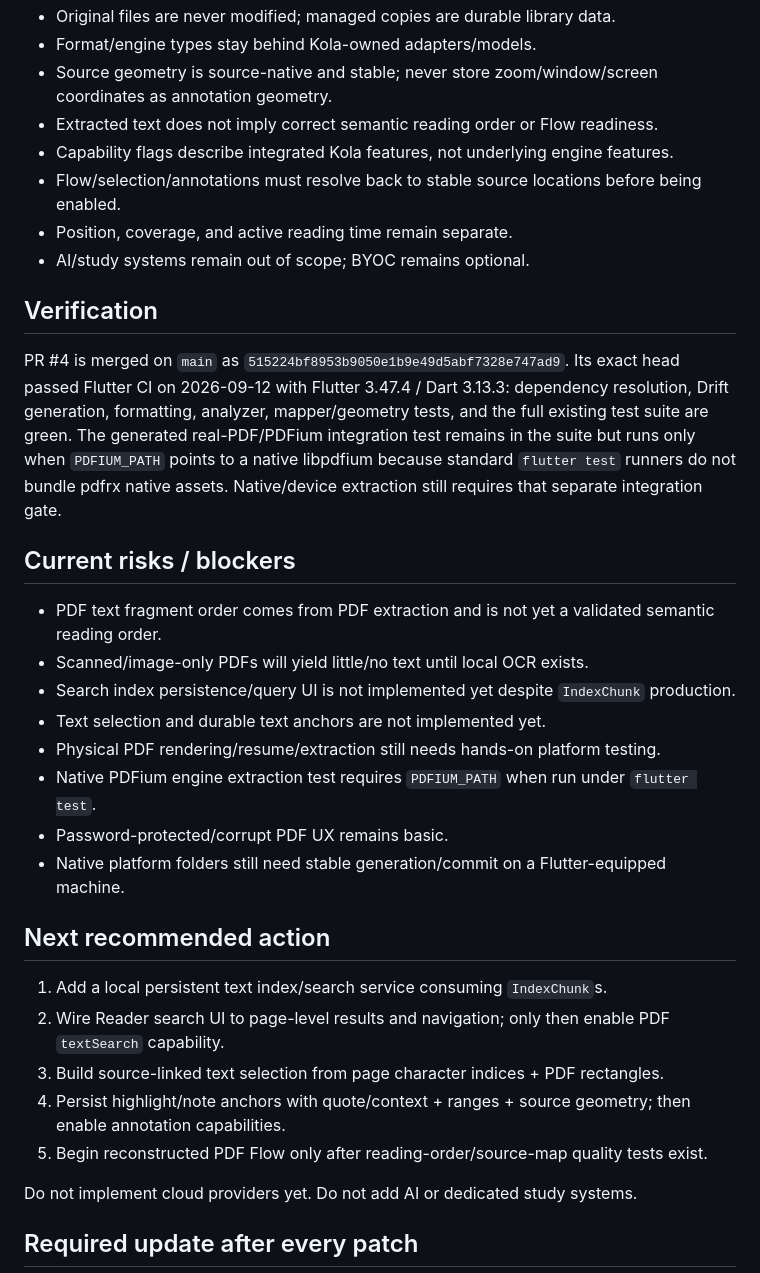
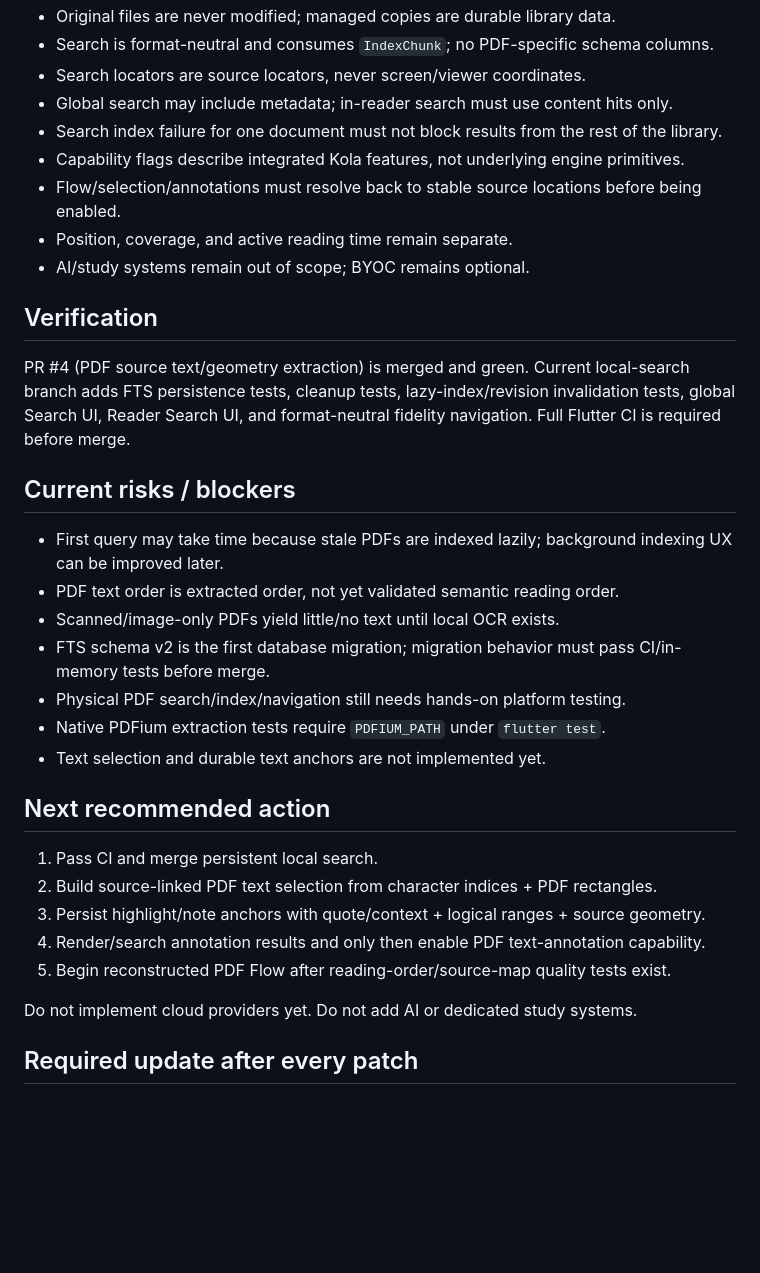
Before and after one commit to aaditya140103/kola, a Markdown page: docs/PROJECT_STATE.md, the part around one of its changes. GitHub-like rendering; blank space fills up the shorter version.

```diff
--- a/docs/PROJECT_STATE.md
+++ b/docs/PROJECT_STATE.md
@@ -56,34 +65,34 @@ test/document/adapters/pdf/pdf_text_extraction_test.dart
 - Original files are never modified; managed copies are durable library data.
-- Format/engine types stay behind Kola-owned adapters/models.
-- Source geometry is source-native and stable; never store zoom/window/screen coordinates as annotation geometry.
-- Extracted text does not imply correct semantic reading order or Flow readiness.
-- Capability flags describe integrated Kola features, not underlying engine features.
+- Search is format-neutral and consumes `IndexChunk`; no PDF-specific schema columns.
+- Search locators are source locators, never screen/viewer coordinates.
+- Global search may include metadata; in-reader search must use content hits only.
+- Search index failure for one document must not block results from the rest of the library.
+- Capability flags describe integrated Kola features, not underlying engine primitives.
 - Flow/selection/annotations must resolve back to stable source locations before being enabled.
 - Position, coverage, and active reading time remain separate.
 - AI/study systems remain out of scope; BYOC remains optional.
 
 ## Verification
 
-PR #4 is merged on `main` as `515224bf8953b9050e1b9e49d5abf7328e747ad9`. Its exact head passed Flutter CI on 2026-09-12 with Flutter 3.47.4 / Dart 3.13.3: dependency resolution, Drift generation, formatting, analyzer, mapper/geometry tests, and the full existing test suite are green. The generated real-PDF/PDFium integration test remains in the suite but runs only when `PDFIUM_PATH` points to a native libpdfium because standard `flutter test` runners do not bundle pdfrx native assets. Native/device extraction still requires that separate integration gate.
+PR #4 (PDF source text/geometry extraction) is merged and green. Current local-search branch adds FTS persistence tests, cleanup tests, lazy-index/revision invalidation tests, global Search UI, Reader Search UI, and format-neutral fidelity navigation. Full Flutter CI is required before merge.
 
 ## Current risks / blockers
 
-- PDF text fragment order comes from PDF extraction and is not yet a validated semantic reading order.
-- Scanned/image-only PDFs will yield little/no text until local OCR exists.
-- Search index persistence/query UI is not implemented yet despite `IndexChunk` production.
+- First query may take time because stale PDFs are indexed lazily; background indexing UX can be improved later.
+- PDF text order is extracted order, not yet validated semantic reading order.
+- Scanned/image-only PDFs yield little/no text until local OCR exists.
+- FTS schema v2 is the first database migration; migration behavior must pass CI/in-memory tests before merge.
+- Physical PDF search/index/navigation still needs hands-on platform testing.
+- Native PDFium extraction tests require `PDFIUM_PATH` under `flutter test`.
 - Text selection and durable text anchors are not implemented yet.
-- Physical PDF rendering/resume/extraction still needs hands-on platform testing.
-- Native PDFium engine extraction test requires `PDFIUM_PATH` when run under `flutter test`.
-- Password-protected/corrupt PDF UX remains basic.
-- Native platform folders still need stable generation/commit on a Flutter-equipped machine.
 
 ## Next recommended action
 
-1. Add a local persistent text index/search service consuming `IndexChunk`s.
-2. Wire Reader search UI to page-level results and navigation; only then enable PDF `textSearch` capability.
-3. Build source-linked text selection from page character indices + PDF rectangles.
-4. Persist highlight/note anchors with quote/context + ranges + source geometry; then enable annotation capabilities.
-5. Begin reconstructed PDF Flow only after reading-order/source-map quality tests exist.
+1. Pass CI and merge persistent local search.
+2. Build source-linked PDF text selection from character indices + PDF rectangles.
+3. Persist highlight/note anchors with quote/context + logical ranges + source geometry.
+4. Render/search annotation results and only then enable PDF text-annotation capability.
+5. Begin reconstructed PDF Flow after reading-order/source-map quality tests exist.
 
 Do not implement cloud providers yet. Do not add AI or dedicated study systems.
 
```
Also changed, not shown: other parts of docs/PROJECT_STATE.md (+34 -25 lines).
